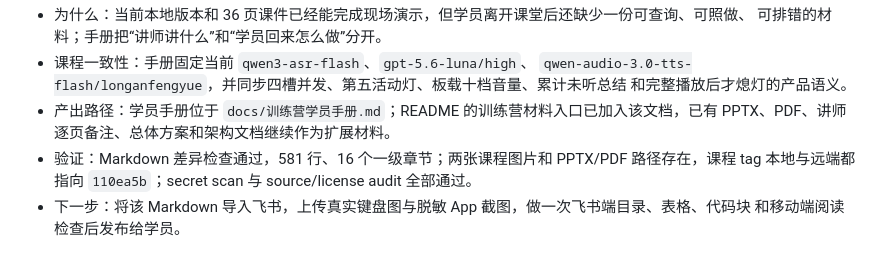
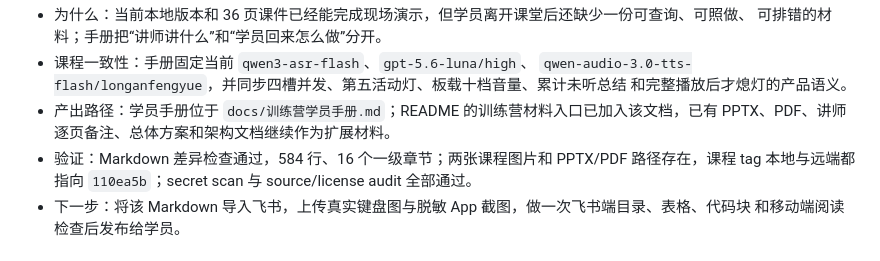
Before and after one commit to Larkspur-Wang/Codex_Keyboard, a Markdown page: flow/进展.md, the part around the change. Drawn GitHub-style.

Commit message:
docs: correct handbook verification count

```diff
--- a/flow/进展.md
+++ b/flow/进展.md
@@ -12,7 +12,7 @@
   和完整播放后才熄灯的产品语义。
 - 产出路径：学员手册位于 `docs/训练营学员手册.md`；README 的训练营材料入口已加入该文档，已有
   PPTX、PDF、讲师逐页备注、总体方案和架构文档继续作为扩展材料。
-- 验证：Markdown 差异检查通过，581 行、16 个一级章节；两张课程图片和 PPTX/PDF 路径存在，课程
+- 验证：Markdown 差异检查通过，584 行、16 个一级章节；两张课程图片和 PPTX/PDF 路径存在，课程
   tag 本地与远端都指向 `110ea5b`；secret scan 与 source/license audit 全部通过。
 - 下一步：将该 Markdown 导入飞书，上传真实键盘图与脱敏 App 截图，做一次飞书端目录、表格、代码块
   和移动端阅读检查后发布给学员。
```
